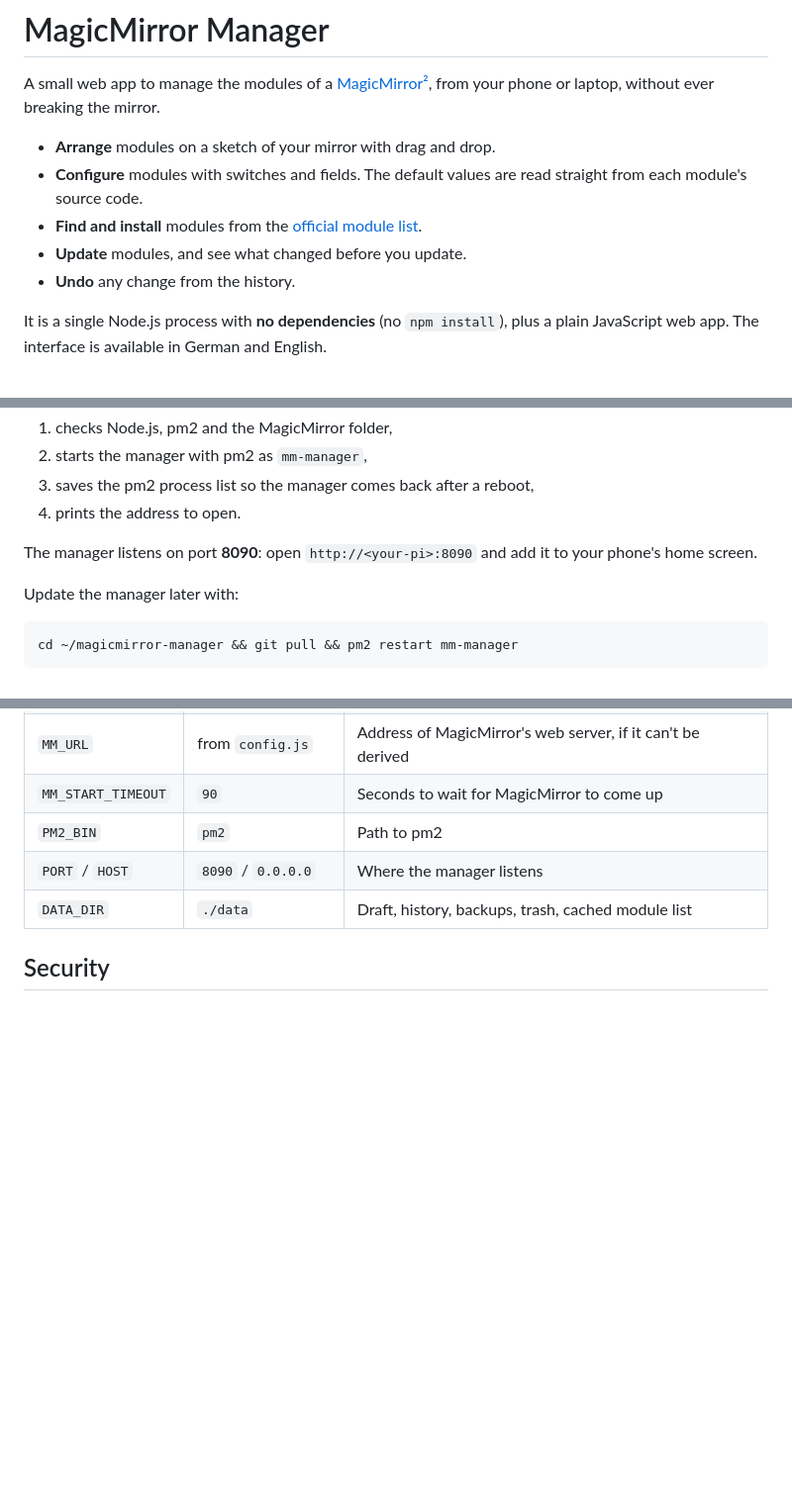
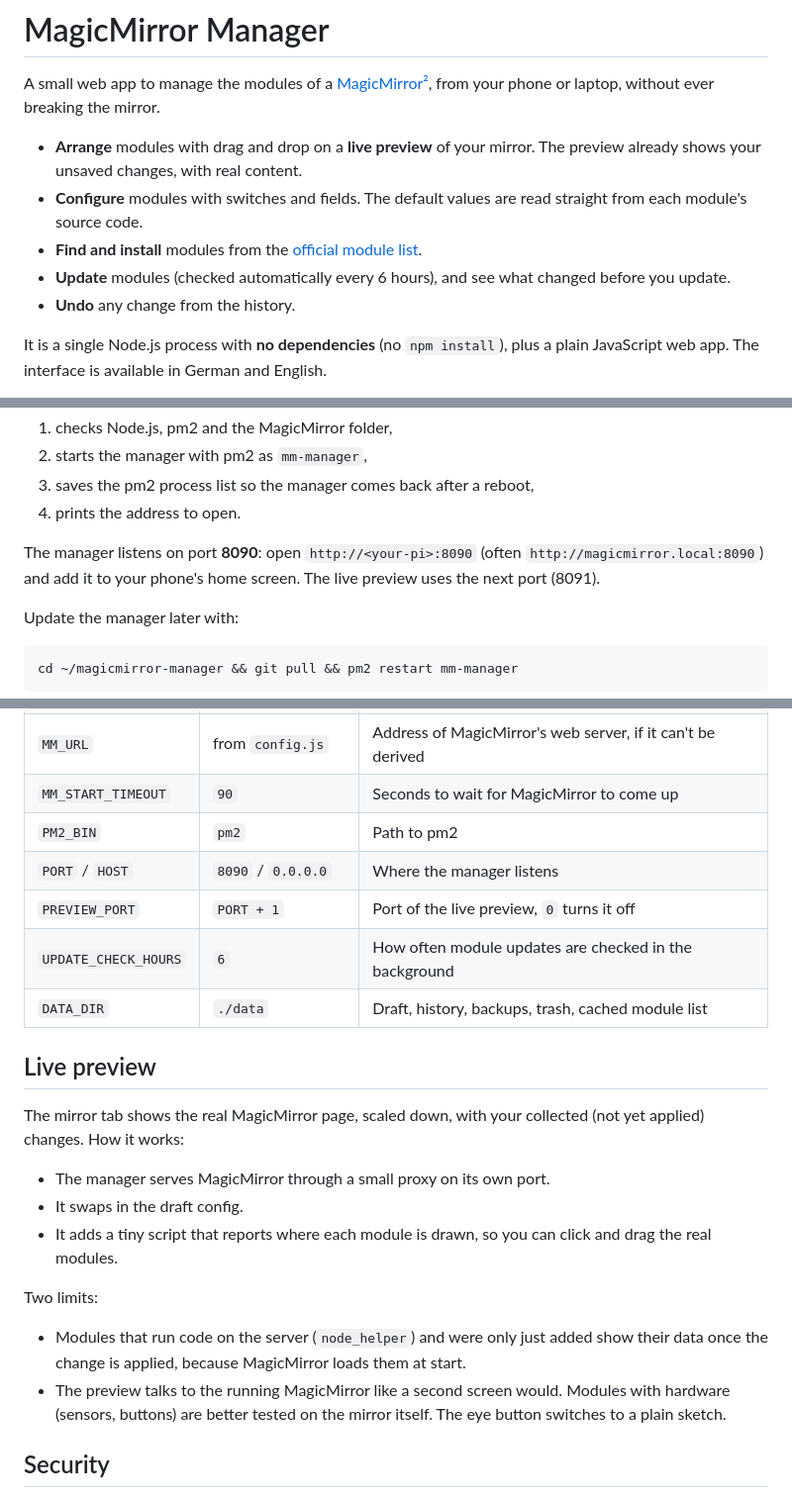
Before and after one commit to jjoeojieajfhpdsonf/magicMirrorManager, a Markdown page: README.md, 3 parts joined by grey strips. Shown at 99% size. Drawn GitHub-style; blank space fills up the shorter version.

Commit message:
README: live preview, automatic update checks

```diff
--- a/README.md
+++ b/README.md
@@ -2,10 +2,10 @@
 
 A small web app to manage the modules of a [MagicMirror²](https://magicmirror.builders/), from your phone or laptop, without ever breaking the mirror.
 
-- **Arrange** modules on a sketch of your mirror with drag and drop.
+- **Arrange** modules with drag and drop on a **live preview** of your mirror. The preview already shows your unsaved changes, with real content.
 - **Configure** modules with switches and fields. The default values are read straight from each module's source code.
 - **Find and install** modules from the [official module list](https://modules.magicmirror.builders/).
-- **Update** modules, and see what changed before you update.
+- **Update** modules (checked automatically every 6 hours), and see what changed before you update.
 - **Undo** any change from the history.
 
 It is a single Node.js process with **no dependencies** (no `npm install`), plus a plain JavaScript web app. The interface is available in German and English.
@@ -68,7 +68,7 @@ The script:
 3. saves the pm2 process list so the manager comes back after a reboot,
 4. prints the address to open.
 
-The manager listens on port **8090**: open `http://<your-pi>:8090` and add it to your phone's home screen.
+The manager listens on port **8090**: open `http://<your-pi>:8090` (often `http://magicmirror.local:8090`) and add it to your phone's home screen. The live preview uses the next port (8091).
 
 Update the manager later with:
 
@@ -90,7 +90,22 @@ Everything has sensible defaults. Override with environment variables when neede
 | `MM_START_TIMEOUT` | `90` | Seconds to wait for MagicMirror to come up |
 | `PM2_BIN` | `pm2` | Path to pm2 |
 | `PORT` / `HOST` | `8090` / `0.0.0.0` | Where the manager listens |
+| `PREVIEW_PORT` | `PORT + 1` | Port of the live preview, `0` turns it off |
+| `UPDATE_CHECK_HOURS` | `6` | How often module updates are checked in the background |
 | `DATA_DIR` | `./data` | Draft, history, backups, trash, cached module list |
+
+## Live preview
+
+The mirror tab shows the real MagicMirror page, scaled down, with your collected (not yet applied) changes. How it works:
+
+- The manager serves MagicMirror through a small proxy on its own port.
+- It swaps in the draft config.
+- It adds a tiny script that reports where each module is drawn, so you can click and drag the real modules.
+
+Two limits:
+
+- Modules that run code on the server (`node_helper`) and were only just added show their data once the change is applied, because MagicMirror loads them at start.
+- The preview talks to the running MagicMirror like a second screen would. Modules with hardware (sensors, buttons) are better tested on the mirror itself. The eye button switches to a plain sketch.
 
 ## Security
 
```
